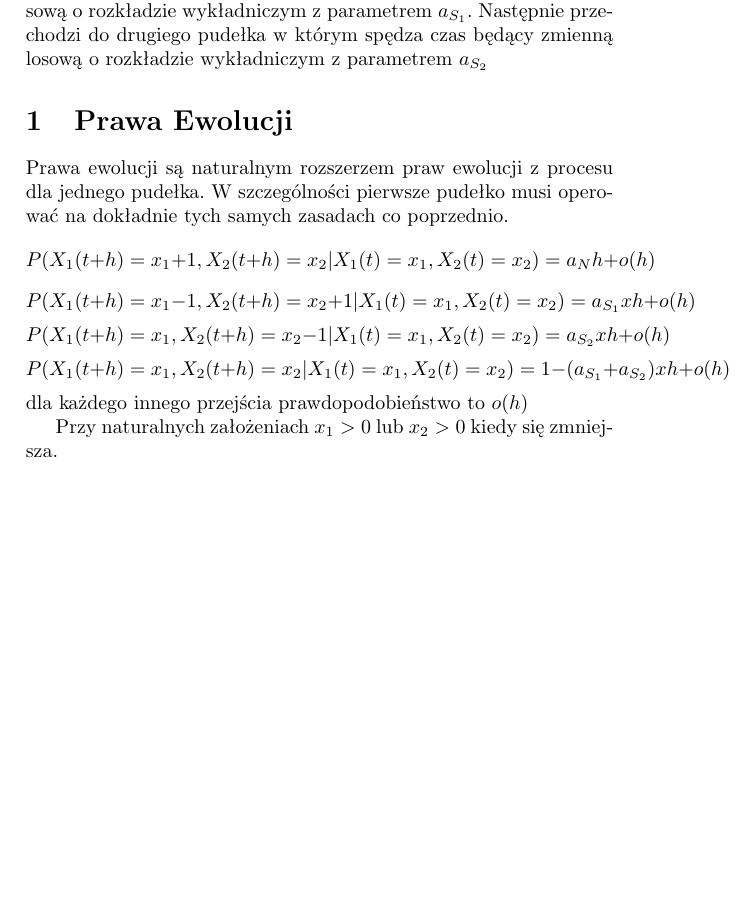
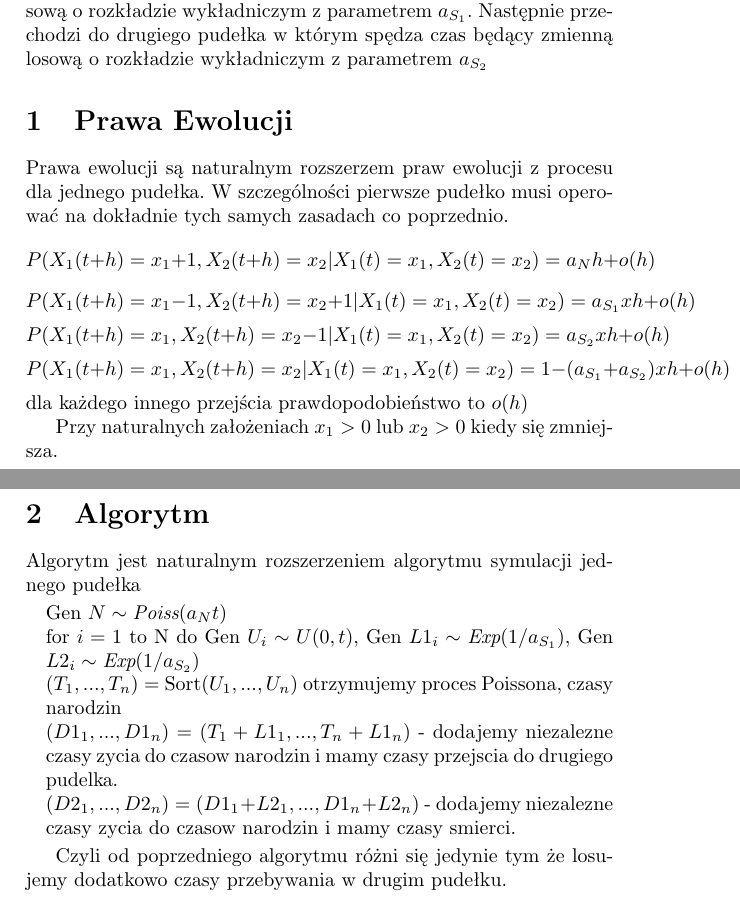
Before and after one commit to piotrekp1/StochSym-Project, a LaTeX document (dwa_pudla/Raport.tex): part of the page before the commit and two parts of pages 1 and 2 of 2 after it, the two joined at a grey line, cut so that both start at the same text, the shorter picture padded with empty space. Compiled offline with pdfLaTeX.

Commit message:
added algorithm for 2 boxes

```diff
--- a/dwa_pudla/Raport.tex
+++ b/dwa_pudla/Raport.tex
@@ -31,6 +31,20 @@ dla każdego innego przejścia prawdopodobieństwo to $o(h)$
 
 Przy naturalnych założeniach $x_1 > 0$ lub $x_2 > 0$ kiedy się zmniejsza.
 
+\section{Algorytm}
+
+Algorytm jest naturalnym rozszerzeniem algorytmu symulacji jednego pudełka
 
 
+
+\begin{algorithmic}
+\State Gen $N \sim \textit{Poiss}(a_Nt)$
+\State for $i = 1$ to N do Gen $U_i \sim U(0, t)$, Gen $L1_i \sim \textit{Exp}(1/a_{S_1})$, Gen $L2_i \sim \textit{Exp}(1/a_{S_2})$
+\State $(T_1, ..., T_n) =$ Sort$(U_1, ..., U_n)$ otrzymujemy proces Poissona, czasy narodzin
+\State $(D1_1, ..., D1_n) = (T_1 + L1_1, ..., T_n + L1_n)$ - dodajemy niezalezne czasy zycia do czasow narodzin i mamy czasy przejscia do drugiego pudelka.
+\State $(D2_1, ..., D2_n) = (D1_1 + L2_1, ..., D1_n + L2_n)$ - dodajemy niezalezne czasy zycia do czasow narodzin i mamy czasy smierci.
+\end{algorithmic}
+
+Czyli od poprzedniego algorytmu różni się jedynie tym że losujemy dodatkowo czasy przebywania w drugim pudełku.
+
 \end{document}
```
Also changed, not shown: dwa_pudla/Raport.pdf, 3 other files.
